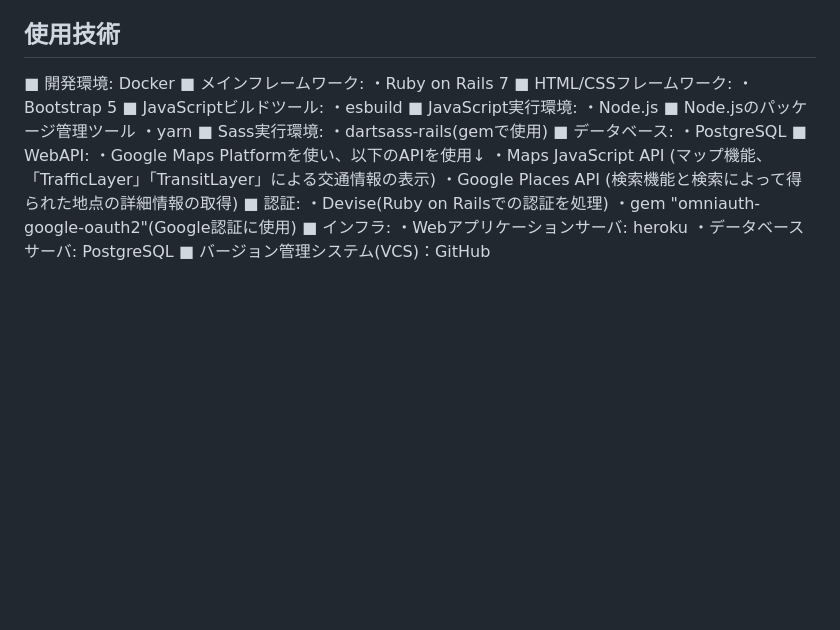
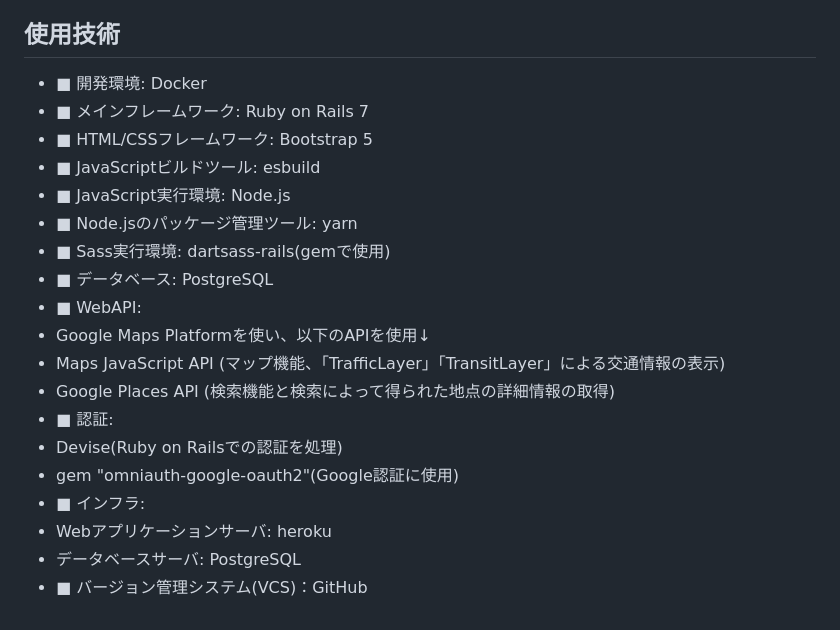
Before and after one commit to vissel500/Hokuriku-shien-Travelers-map, a Markdown page: README.md, the part around the change. Drawn GitHub-style; blank space fills up the shorter version.

Commit message:
本リリース後のREADME編集

```diff
--- a/README.md
+++ b/README.md
@@ -50,29 +50,22 @@
 - 「北陸各地への行き方検索ツール」
 
 ## 使用技術
-■ 開発環境: Docker
-■ メインフレームワーク:
-・Ruby on Rails 7
-■ HTML/CSSフレームワーク:
-・Bootstrap 5
-■ JavaScriptビルドツール:
-・esbuild
-■ JavaScript実行環境:
-・Node.js
-■ Node.jsのパッケージ管理ツール
-・yarn
-■ Sass実行環境:
-・dartsass-rails(gemで使用)
-■ データベース:
-・PostgreSQL
-■ WebAPI:
-・Google Maps Platformを使い、以下のAPIを使用↓
-・Maps JavaScript API (マップ機能、「TrafficLayer」「TransitLayer」による交通情報の表示)
-・Google Places API (検索機能と検索によって得られた地点の詳細情報の取得)
-■ 認証:
-・Devise(Ruby on Railsでの認証を処理)
-・gem "omniauth-google-oauth2"(Google認証に使用)
-■ インフラ:
-・Webアプリケーションサーバ: heroku
-・データベースサーバ: PostgreSQL
-■ バージョン管理システム(VCS)：GitHub
+- ■ 開発環境: Docker
+- ■ メインフレームワーク: Ruby on Rails 7
+- ■ HTML/CSSフレームワーク: Bootstrap 5
+- ■ JavaScriptビルドツール: esbuild
+- ■ JavaScript実行環境: Node.js
+- ■ Node.jsのパッケージ管理ツール: yarn
+- ■ Sass実行環境: dartsass-rails(gemで使用)
+- ■ データベース: PostgreSQL
+- ■ WebAPI:
+- Google Maps Platformを使い、以下のAPIを使用↓
+- Maps JavaScript API (マップ機能、「TrafficLayer」「TransitLayer」による交通情報の表示)
+- Google Places API (検索機能と検索によって得られた地点の詳細情報の取得)
+- ■ 認証:
+- Devise(Ruby on Railsでの認証を処理)
+- gem "omniauth-google-oauth2"(Google認証に使用)
+- ■ インフラ:
+- Webアプリケーションサーバ: heroku
+- データベースサーバ: PostgreSQL
+- ■ バージョン管理システム(VCS)：GitHub
```
